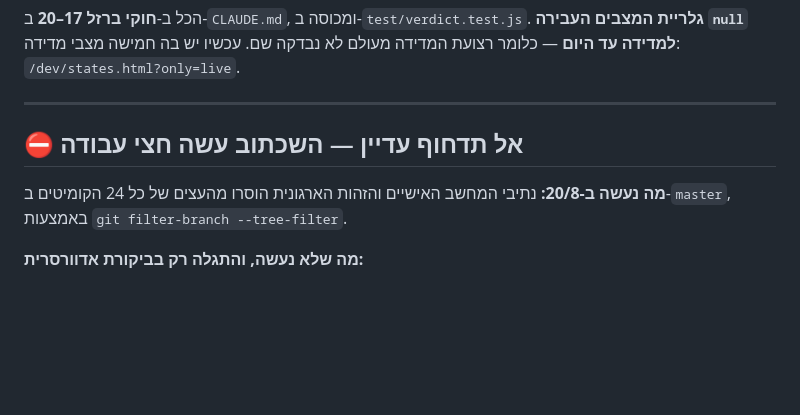
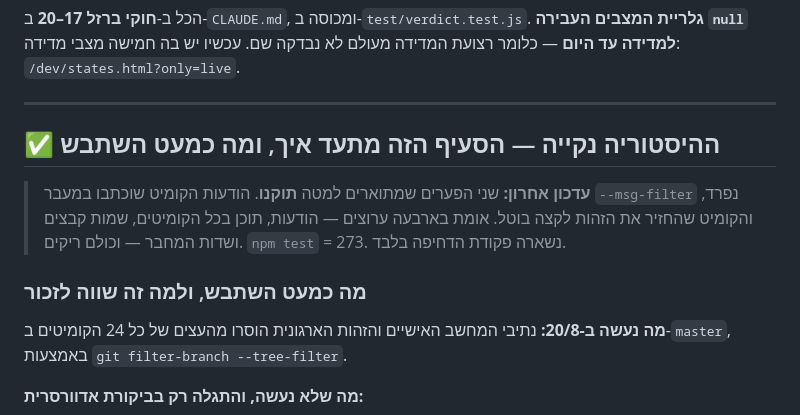
Before and after one commit to erezlazarof/kite-radar, a Markdown page: HANDOFF.md, the part around the change. GitHub-like rendering; blank space fills up the shorter version.

Commit message:
מסירה: שני הפערים תוקנו — הסעיף מתעד ולא מזהיר
הודעות הקומיט שוכתבו במעבר msg-filter נפרד, והקומיט שהחזיר את הזהות
לקצה בוטל. אומת בארבעה ערוצים: הודעות, תוכן בכל הקומיטים, שמות קבצים,
ושדות המחבר והמקבע.

Co-Authored-By: Claude Opus 5 <noreply@anthropic.com>

```diff
--- a/HANDOFF.md
+++ b/HANDOFF.md
@@ -43,7 +43,14 @@
 
 ---
 
-## ⛔ אל תדחוף עדיין — השכתוב עשה חצי עבודה
+## ✅ ההיסטוריה נקייה — הסעיף הזה מתעד איך, ומה כמעט השתבש
+
+> **עדכון אחרון:** שני הפערים שמתוארים למטה **תוקנו**. הודעות הקומיט
+> שוכתבו במעבר `--msg-filter` נפרד, והקומיט שהחזיר את הזהות לקצה בוטל.
+> אומת בארבעה ערוצים — הודעות, תוכן בכל הקומיטים, שמות קבצים ושדות
+> המחבר — וכולם ריקים. `npm test` = 273. נשארה פקודת הדחיפה בלבד.
+
+### מה כמעט השתבש, ולמה זה שווה לזכור
 
 **מה נעשה ב-20/8:** נתיבי המחשב האישיים והזהות הארגונית הוסרו מהעצים של
 כל 24 הקומיטים ב-`master`, באמצעות `git filter-branch --tree-filter`.
```
